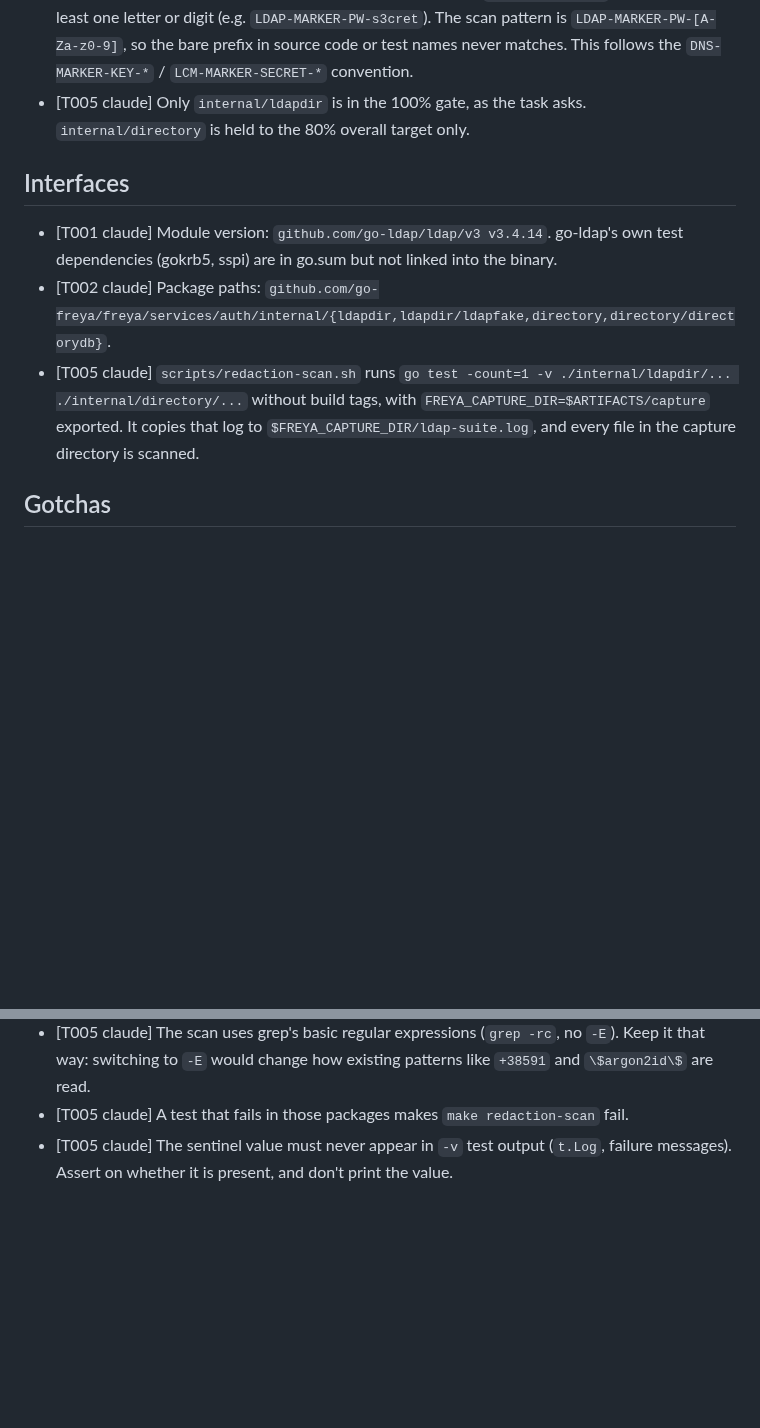
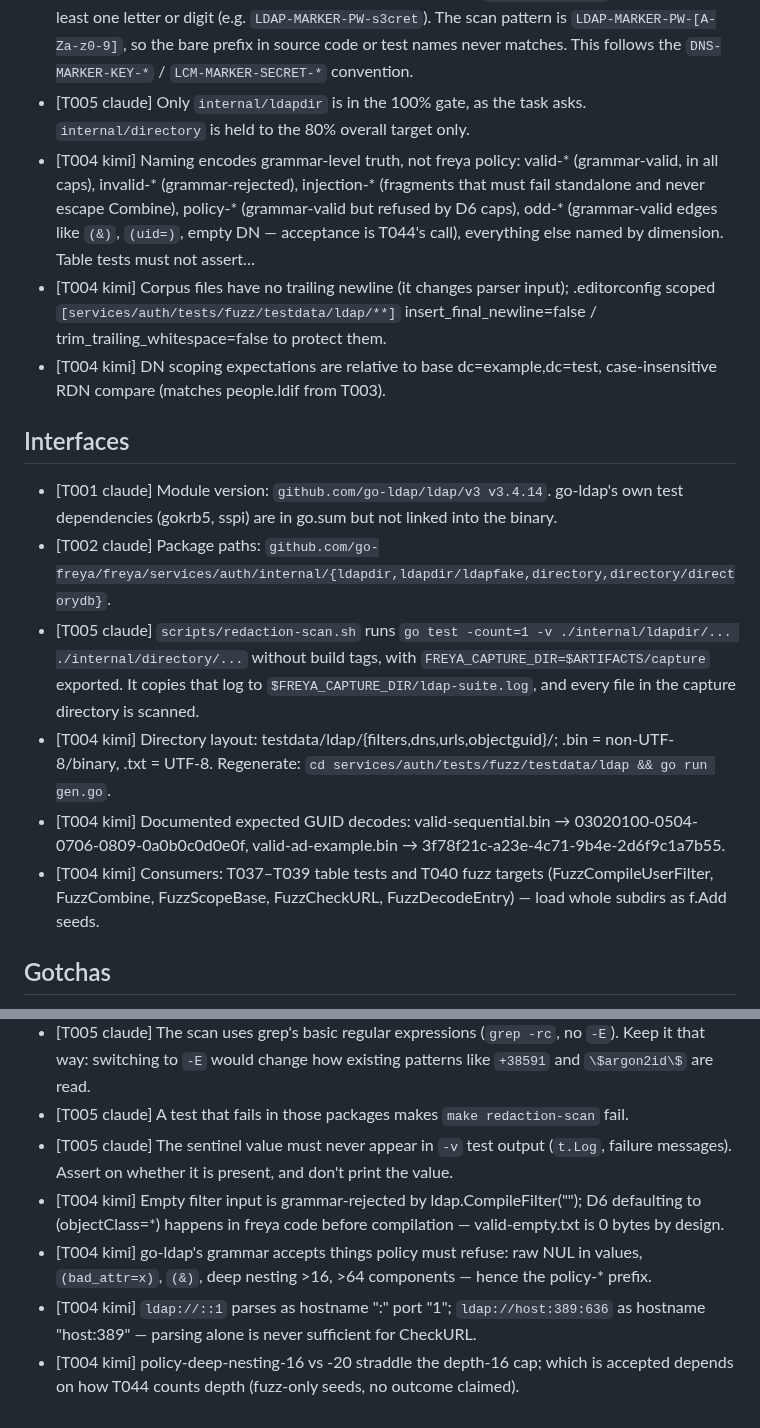
Before and after one commit to go-tangra/go-tangra, a Markdown page: docs/memory/AGENT_MEMORY.md, 2 parts joined by grey strips. Rendered like a GitHub page; blank space fills up the shorter version.

Commit message:
T004: record agent memory

```diff
--- a/docs/memory/AGENT_MEMORY.md
+++ b/docs/memory/AGENT_MEMORY.md
@@ -11,12 +11,18 @@
 - [T002 claude] The doc comments record security commitments that later tasks must honour: the bind password uses associated data `ldap-bind:<tenant_id>:<connection_id>` and is zeroed after Bind; there is no skip-verify field; `ldapfake` is never linked into the binary.
 - [T005 claude] Sentinel bind-password values must start with `LDAP-MARKER-PW-` followed by at least one letter or digit (e.g. `LDAP-MARKER-PW-s3cret`). The scan pattern is `LDAP-MARKER-PW-[A-Za-z0-9]`, so the bare prefix in source code or test names never matches. This follows the `DNS-MARKER-KEY-*` / `LCM-MARKER-SECRET-*` convention.
 - [T005 claude] Only `internal/ldapdir` is in the 100% gate, as the task asks. `internal/directory` is held to the 80% overall target only.
+- [T004 kimi] Naming encodes grammar-level truth, not freya policy: valid-* (grammar-valid, in all caps), invalid-* (grammar-rejected), injection-* (fragments that must fail standalone and never escape Combine), policy-* (grammar-valid but refused by D6 caps), odd-* (grammar-valid edges like `(&)`, `(uid=)`, empty DN — acceptance is T044's call), everything else named by dimension. Table tests must not assert…
+- [T004 kimi] Corpus files have no trailing newline (it changes parser input); .editorconfig scoped `[services/auth/tests/fuzz/testdata/ldap/**]` insert_final_newline=false / trim_trailing_whitespace=false to protect them.
+- [T004 kimi] DN scoping expectations are relative to base dc=example,dc=test, case-insensitive RDN compare (matches people.ldif from T003).
 
 ## Interfaces
 
 - [T001 claude] Module version: `github.com/go-ldap/ldap/v3 v3.4.14`. go-ldap's own test dependencies (gokrb5, sspi) are in go.sum but not linked into the binary.
 - [T002 claude] Package paths: `github.com/go-freya/freya/services/auth/internal/{ldapdir,ldapdir/ldapfake,directory,directory/directorydb}`.
 - [T005 claude] `scripts/redaction-scan.sh` runs `go test -count=1 -v ./internal/ldapdir/... ./internal/directory/...` without build tags, with `FREYA_CAPTURE_DIR=$ARTIFACTS/capture` exported. It copies that log to `$FREYA_CAPTURE_DIR/ldap-suite.log`, and every file in the capture directory is scanned.
+- [T004 kimi] Directory layout: testdata/ldap/{filters,dns,urls,objectguid}/; .bin = non-UTF-8/binary, .txt = UTF-8. Regenerate: `cd services/auth/tests/fuzz/testdata/ldap && go run gen.go`.
+- [T004 kimi] Documented expected GUID decodes: valid-sequential.bin → 03020100-0504-0706-0809-0a0b0c0d0e0f, valid-ad-example.bin → 3f78f21c-a23e-4c71-9b4e-2d6f9c1a7b55.
+- [T004 kimi] Consumers: T037–T039 table tests and T040 fuzz targets (FuzzCompileUserFilter, FuzzCombine, FuzzScopeBase, FuzzCheckURL, FuzzDecodeEntry) — load whole subdirs as f.Add seeds.
 
 ## Gotchas
 
@@ -26,3 +32,7 @@
 - [T005 claude] The scan uses grep's basic regular expressions (`grep -rc`, no `-E`). Keep it that way: switching to `-E` would change how existing patterns like `+38591` and `\$argon2id\$` are read.
 - [T005 claude] A test that fails in those packages makes `make redaction-scan` fail.
 - [T005 claude] The sentinel value must never appear in `-v` test output (`t.Log`, failure messages). Assert on whether it is present, and don't print the value.
+- [T004 kimi] Empty filter input is grammar-rejected by ldap.CompileFilter(""); D6 defaulting to (objectClass=*) happens in freya code before compilation — valid-empty.txt is 0 bytes by design.
+- [T004 kimi] go-ldap's grammar accepts things policy must refuse: raw NUL in values, `(bad_attr=x)`, `(&)`, deep nesting >16, >64 components — hence the policy-* prefix.
+- [T004 kimi] `ldap://::1` parses as hostname ":" port "1"; `ldap://host:389:636` as hostname "host:389" — parsing alone is never sufficient for CheckURL.
+- [T004 kimi] policy-deep-nesting-16 vs -20 straddle the depth-16 cap; which is accepted depends on how T044 counts depth (fuzz-only seeds, no outcome claimed).
```
